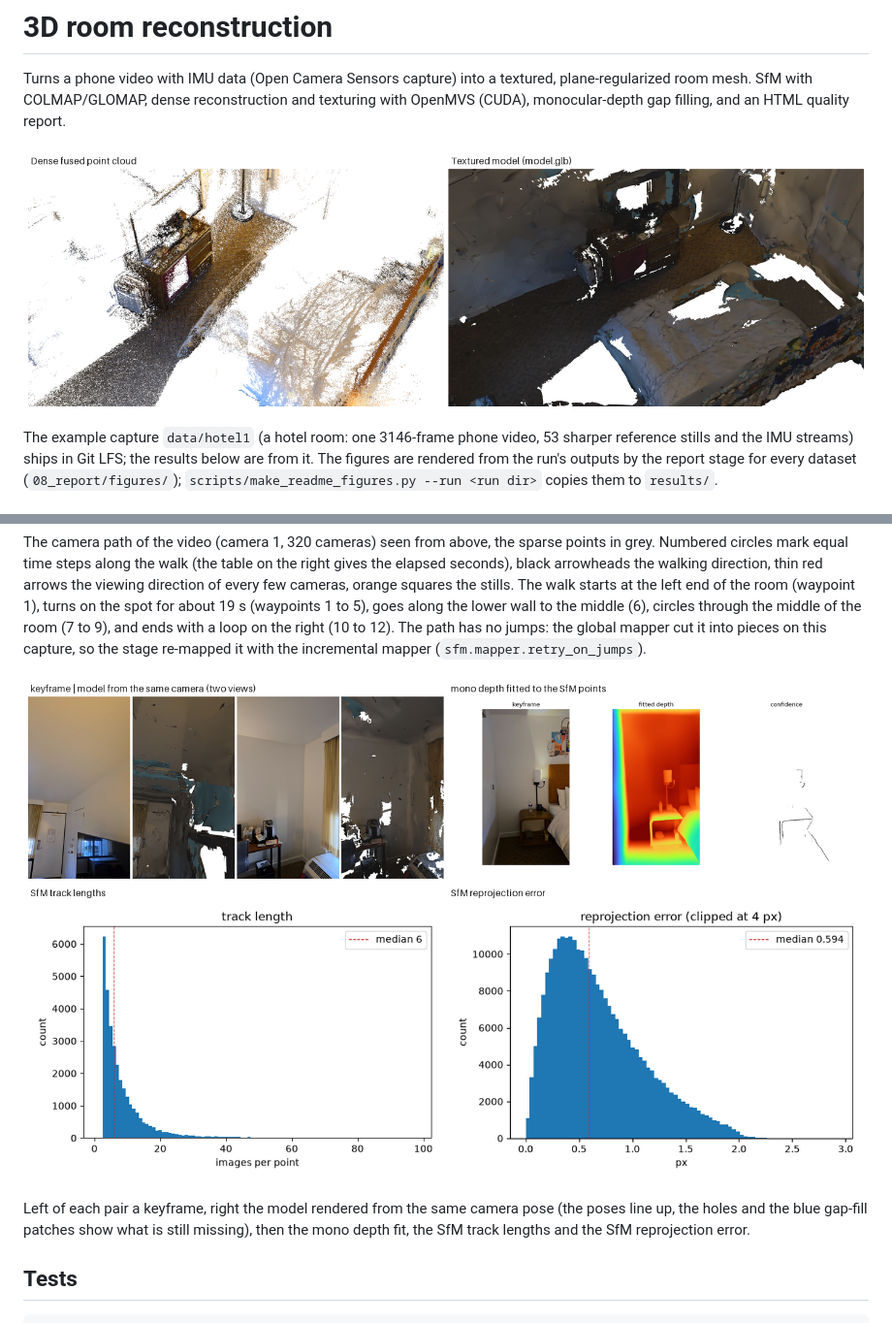
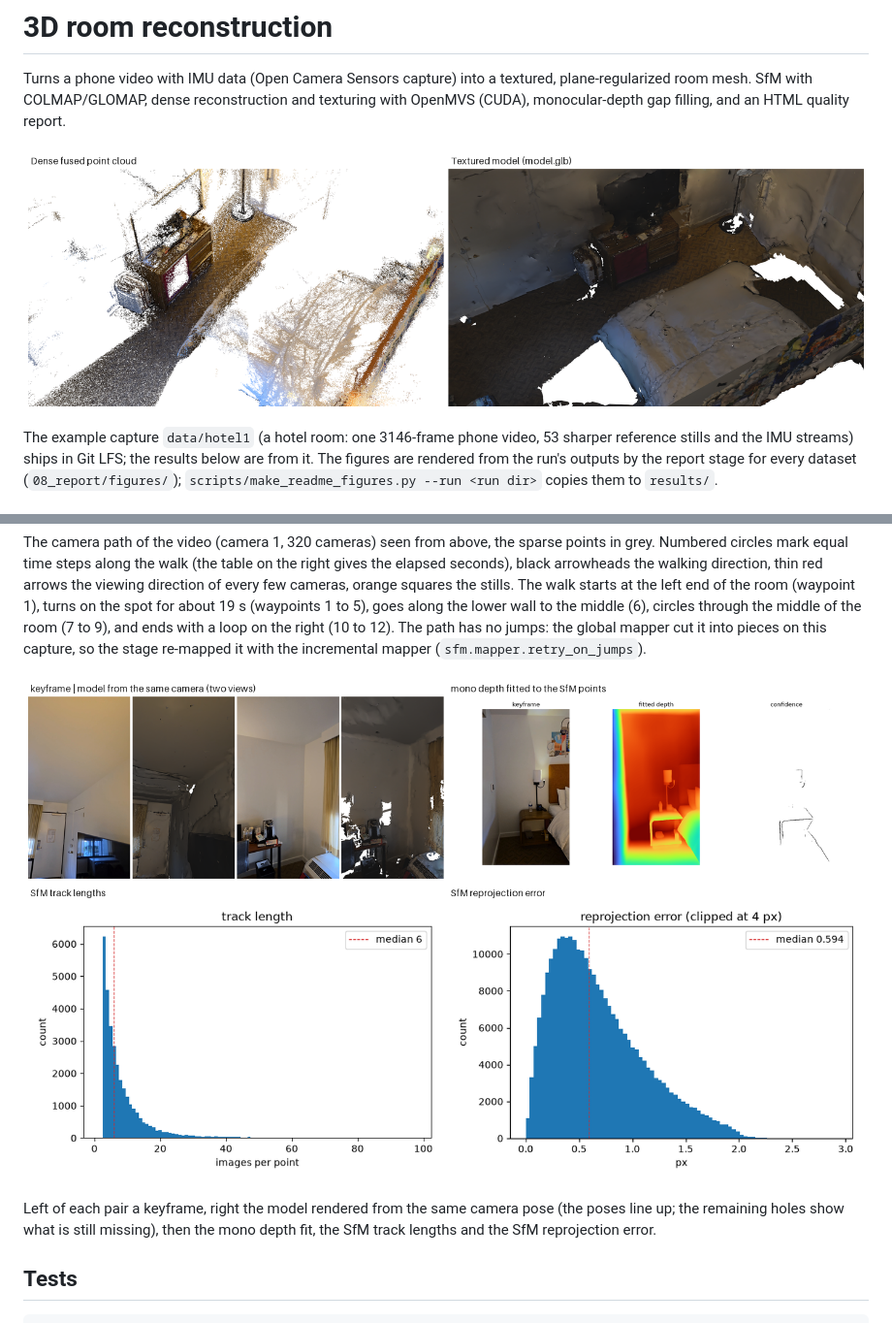
Before and after one commit to aby03/3d-reconstruction, a Markdown page: README.md, 2 parts joined by grey strips. Shown at 97% size. Rendered like a GitHub page; pictures changed too: results/hotel1/details.png, results/hotel1/overview.png.

Commit message:
docs: README hotel1 results with fewer holes

```diff
--- a/README.md
+++ b/README.md
@@ -137,7 +137,7 @@ The camera path of the video (camera 1, 320 cameras) seen from above, the sparse
 
 ![Details](results/hotel1/details.png)
 
-Left of each pair a keyframe, right the model rendered from the same camera pose (the poses line up, the holes and the blue gap-fill patches show what is still missing), then the mono depth fit, the SfM track lengths and the SfM reprojection error.
+Left of each pair a keyframe, right the model rendered from the same camera pose (the poses line up; the remaining holes show what is still missing), then the mono depth fit, the SfM track lengths and the SfM reprojection error.
 
 ## Tests
 
```
Also changed, not shown: other parts of README.md (+5 -5 lines), 1 other file.
